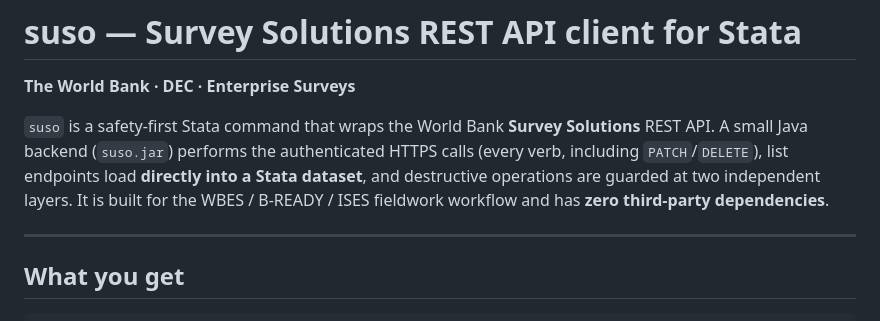
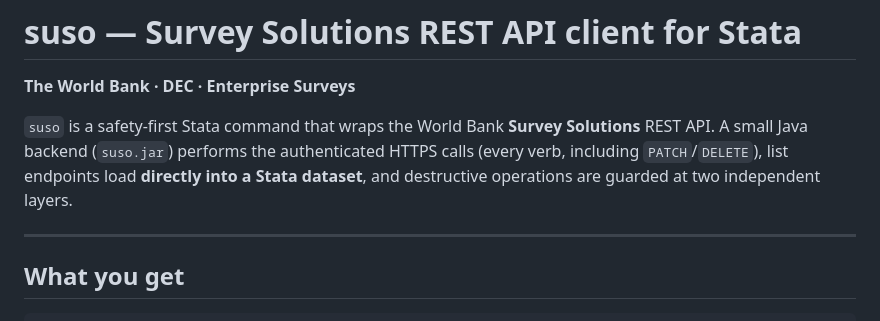
Before and after one commit to arehman10/survey_solutions_api, a Markdown page: README.md, the part around the change. Drawn GitHub-style.

Commit message:
Clarify README content regarding dependencies
Removed redundant line about dependencies.

```diff
--- a/README.md
+++ b/README.md
@@ -5,8 +5,7 @@
 `suso` is a safety-first Stata command that wraps the World Bank **Survey Solutions**
 REST API. A small Java backend (`suso.jar`) performs the authenticated HTTPS calls
 (every verb, including `PATCH`/`DELETE`), list endpoints load **directly into a Stata
-dataset**, and destructive operations are guarded at two independent layers. It is built
-for the WBES / B-READY / ISES fieldwork workflow and has **zero third-party dependencies**.
+dataset**, and destructive operations are guarded at two independent layers.
 
 ---
 
```
